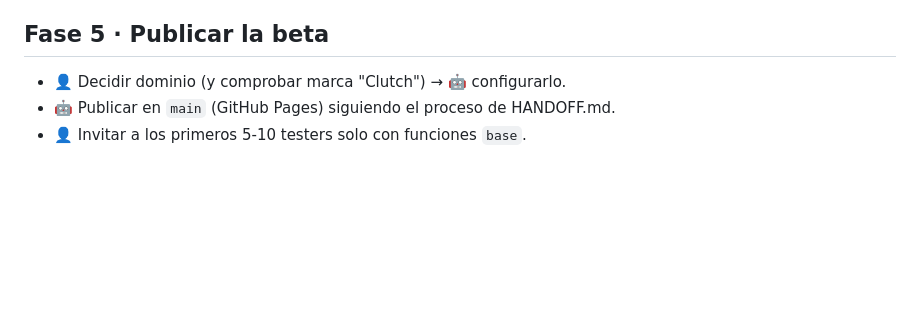
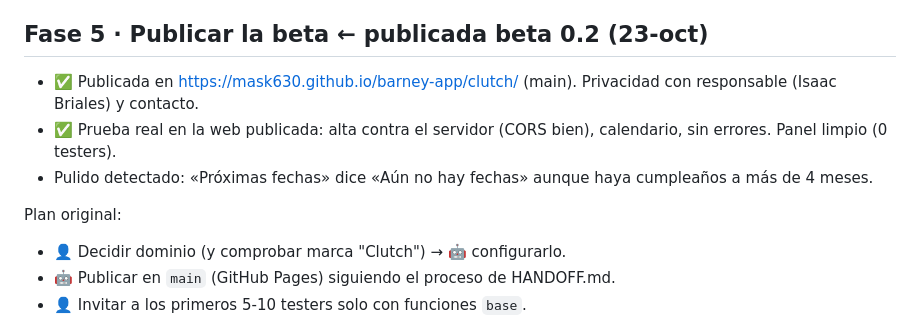
Before and after one commit to mask630/barney-app, a Markdown page: clutch/ROADMAP.md, the part around the change. Drawn GitHub-style; blank space fills up the shorter version.

Commit message:
Clutch: hoja de ruta, beta 0.2 publicada
Co-Authored-By: Claude Opus 5.5 <noreply@anthropic.com>

```diff
--- a/clutch/ROADMAP.md
+++ b/clutch/ROADMAP.md
@@ -90,7 +90,12 @@ Decidido: se apuntan solos y tú los apruebas. Métricas anónimas con su permis
 - Avisos/recordatorios: comprobar qué funciona hoy sin push real y dejarlo claro en la app.
 - Renovación de la clave: aviso en el panel antes de que caduque.
 
-## Fase 5 · Publicar la beta
+## Fase 5 · Publicar la beta ← publicada beta 0.2 (23-oct)
+- ✅ Publicada en https://mask630.github.io/barney-app/clutch/ (main). Privacidad con responsable (Isaac Briales) y contacto.
+- ✅ Prueba real en la web publicada: alta contra el servidor (CORS bien), calendario, sin errores. Panel limpio (0 testers).
+- Pulido detectado: «Próximas fechas» dice «Aún no hay fechas» aunque haya cumpleaños a más de 4 meses.
+
+Plan original:
 - 👤 Decidir dominio (y comprobar marca "Clutch") → 🤖 configurarlo.
 - 🤖 Publicar en `main` (GitHub Pages) siguiendo el proceso de HANDOFF.md.
 - 👤 Invitar a los primeros 5-10 testers solo con funciones `base`.
```
